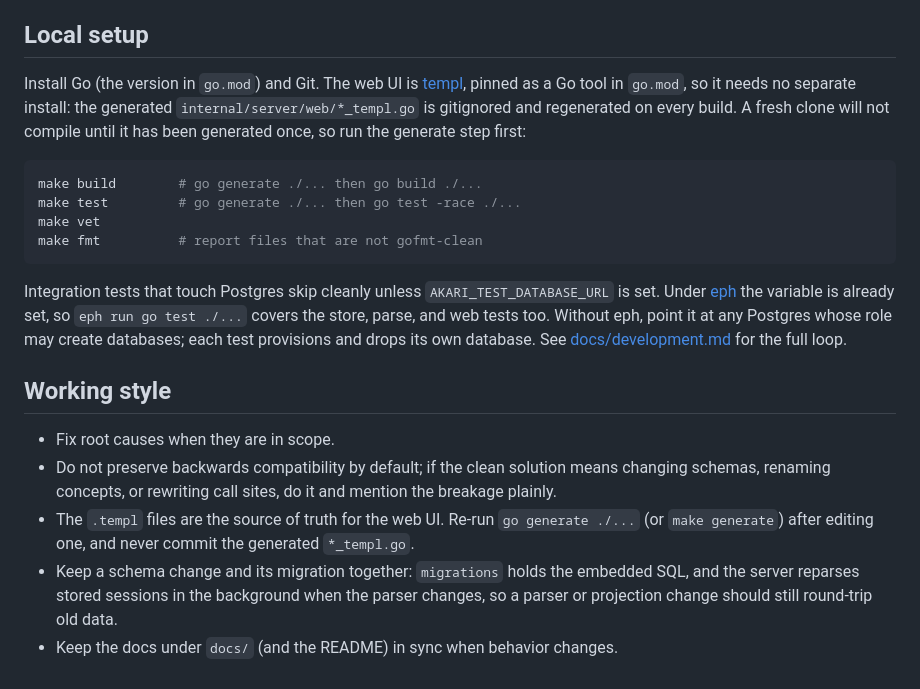
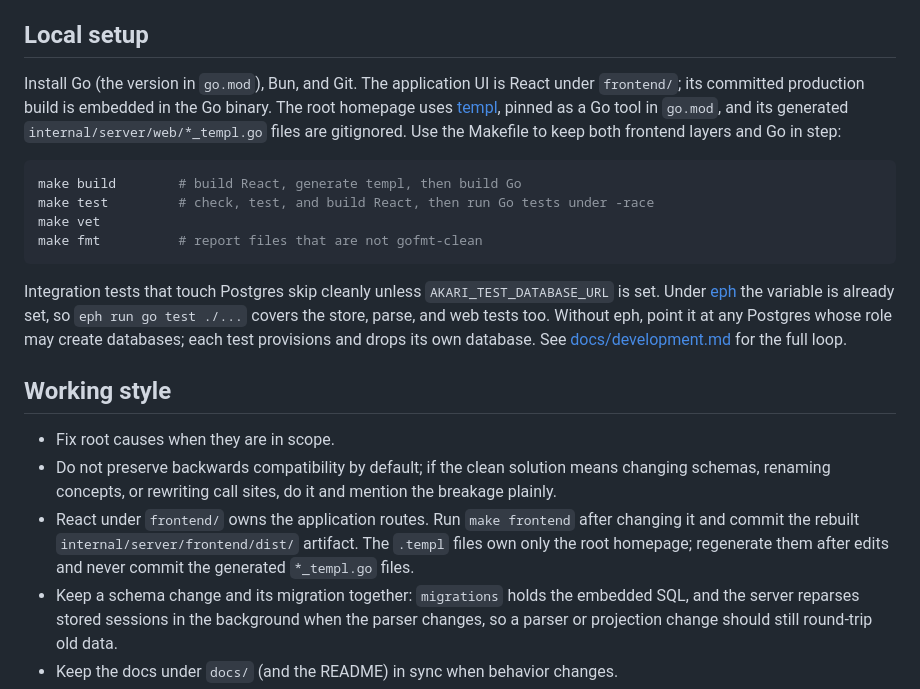
Before and after one commit to jssblck/akari, a Markdown page: CONTRIBUTING.md, the part around the change. Rendered like a GitHub page.

Commit message:
Correct contributor frontend guidance
Describe the React application, committed embedded bundle, and templated homepage so contributors run the build steps that the current architecture requires.

Co-authored-by: Codex <noreply@openai.com>

````diff
--- a/CONTRIBUTING.md
+++ b/CONTRIBUTING.md
@@ -7,15 +7,15 @@ pricing table, or the maintainability of the system.
 
 ## Local setup
 
-Install Go (the version in `go.mod`) and Git. The web UI is
-[templ](https://templ.guide), pinned as a Go tool in `go.mod`, so it needs no
-separate install: the generated `internal/server/web/*_templ.go` is gitignored
-and regenerated on every build. A fresh clone will not compile until it has been
-generated once, so run the generate step first:
+Install Go (the version in `go.mod`), Bun, and Git. The application UI is React
+under `frontend/`; its committed production build is embedded in the Go binary.
+The root homepage uses [templ](https://templ.guide), pinned as a Go tool in
+`go.mod`, and its generated `internal/server/web/*_templ.go` files are
+gitignored. Use the Makefile to keep both frontend layers and Go in step:
 
 ```sh
-make build        # go generate ./... then go build ./...
-make test         # go generate ./... then go test -race ./...
+make build        # build React, generate templ, then build Go
+make test         # check, test, and build React, then run Go tests under -race
 make vet
 make fmt          # report files that are not gofmt-clean
 ```
@@ -33,9 +33,10 @@ databases; each test provisions and drops its own database. See
 - Do not preserve backwards compatibility by default; if the clean solution means
   changing schemas, renaming concepts, or rewriting call sites, do it and mention
   the breakage plainly.
-- The `.templ` files are the source of truth for the web UI. Re-run
-  `go generate ./...` (or `make generate`) after editing one, and never commit
-  the generated `*_templ.go`.
+- React under `frontend/` owns the application routes. Run `make frontend` after
+  changing it and commit the rebuilt `internal/server/frontend/dist/` artifact.
+  The `.templ` files own only the root homepage; regenerate them after edits and
+  never commit the generated `*_templ.go` files.
 - Keep a schema change and its migration together: `migrations` holds the
   embedded SQL, and the server reparses stored sessions in the background when the
   parser changes, so a parser or projection change should still round-trip old
````
